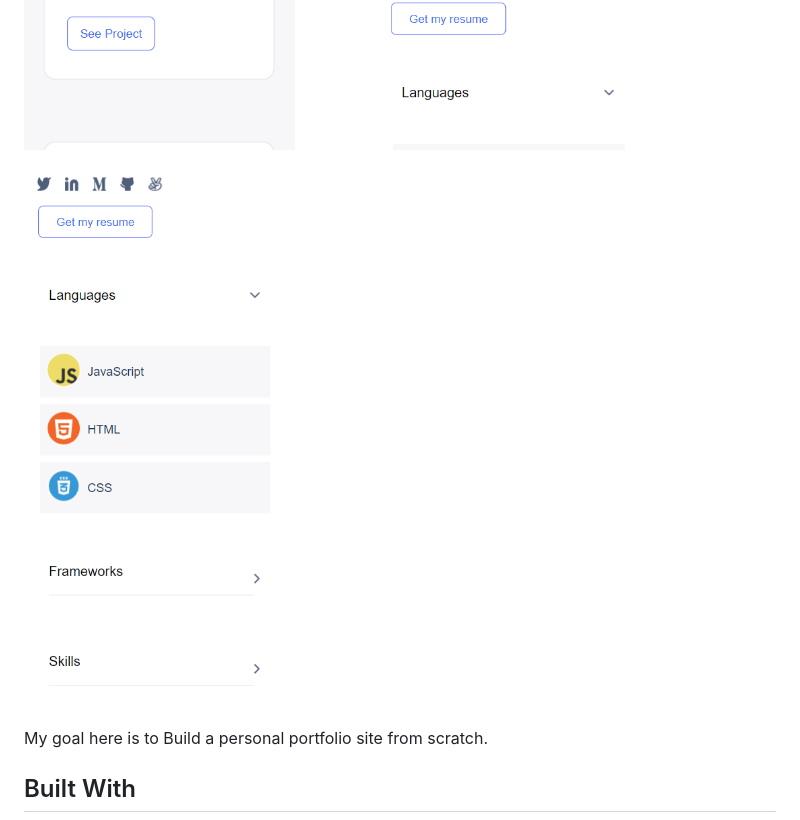
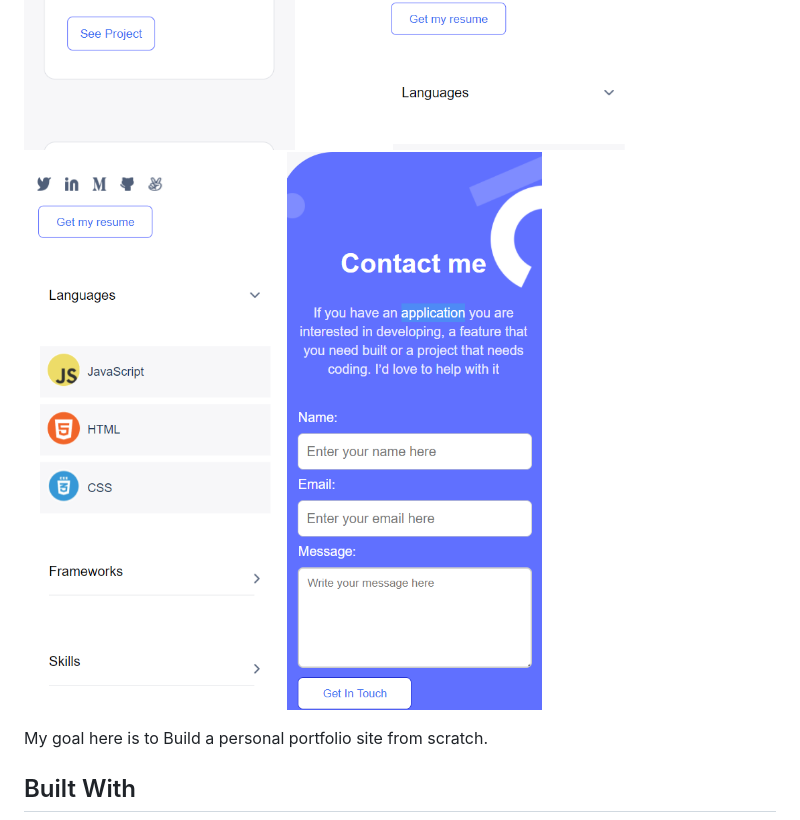
Before and after one commit to harlexkhal/Microverse-Porfolio-Website, a Markdown page: README.md, the part around the change. Drawn GitHub-style; pictures changed too: images/samplex.png (added).

```diff
--- a/README.md
+++ b/README.md
@@ -9,6 +9,7 @@
 ![screenshot](images/sample5.png)
 ![screenshot](images/sample6.png)
 ![screenshot](images/sample7.png)
+![screenshot](images/samplex.png)
 
 My goal here is to Build a personal portfolio site from scratch.
 
```
Also changed, not shown: images/contact-from-background.png (added), 2 other files.
